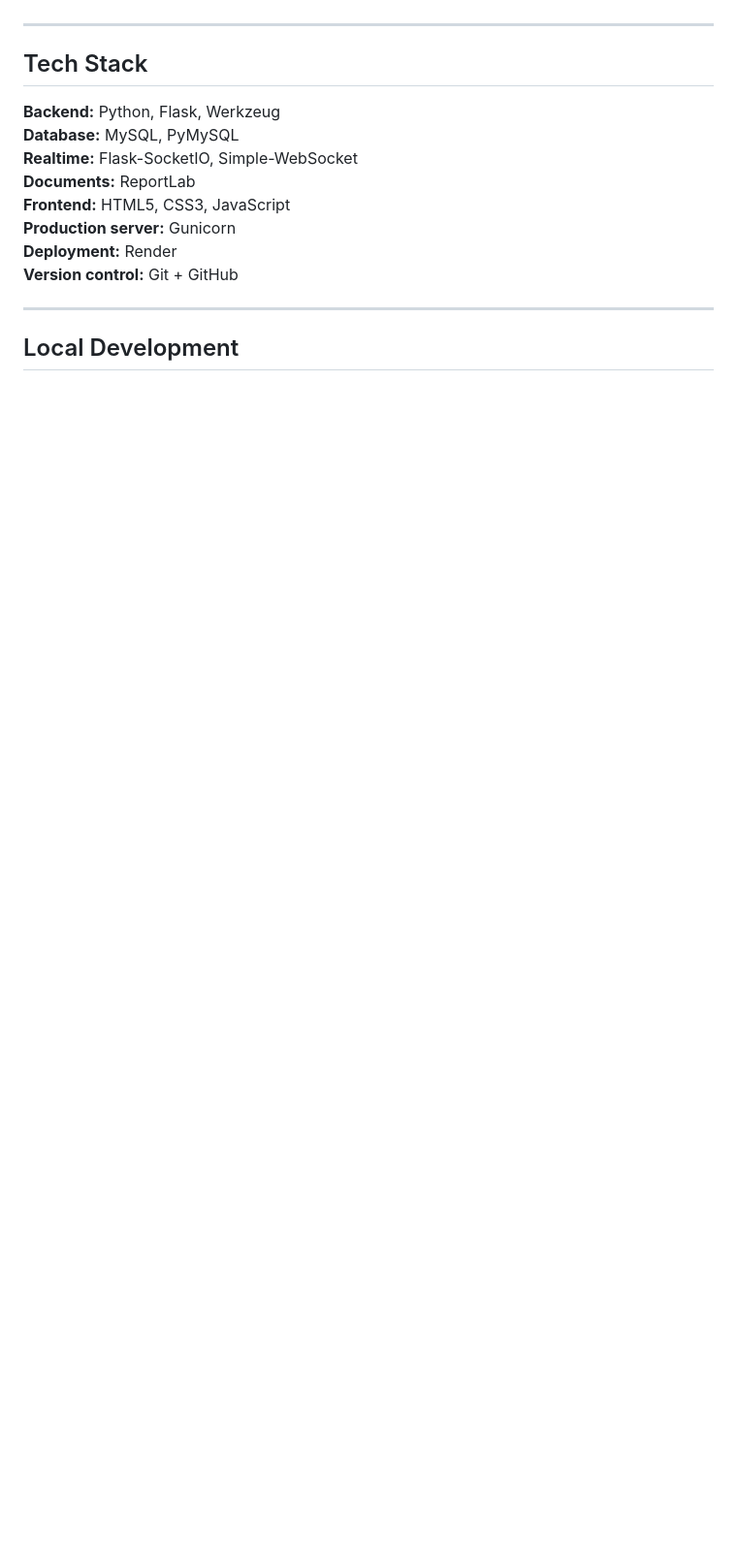
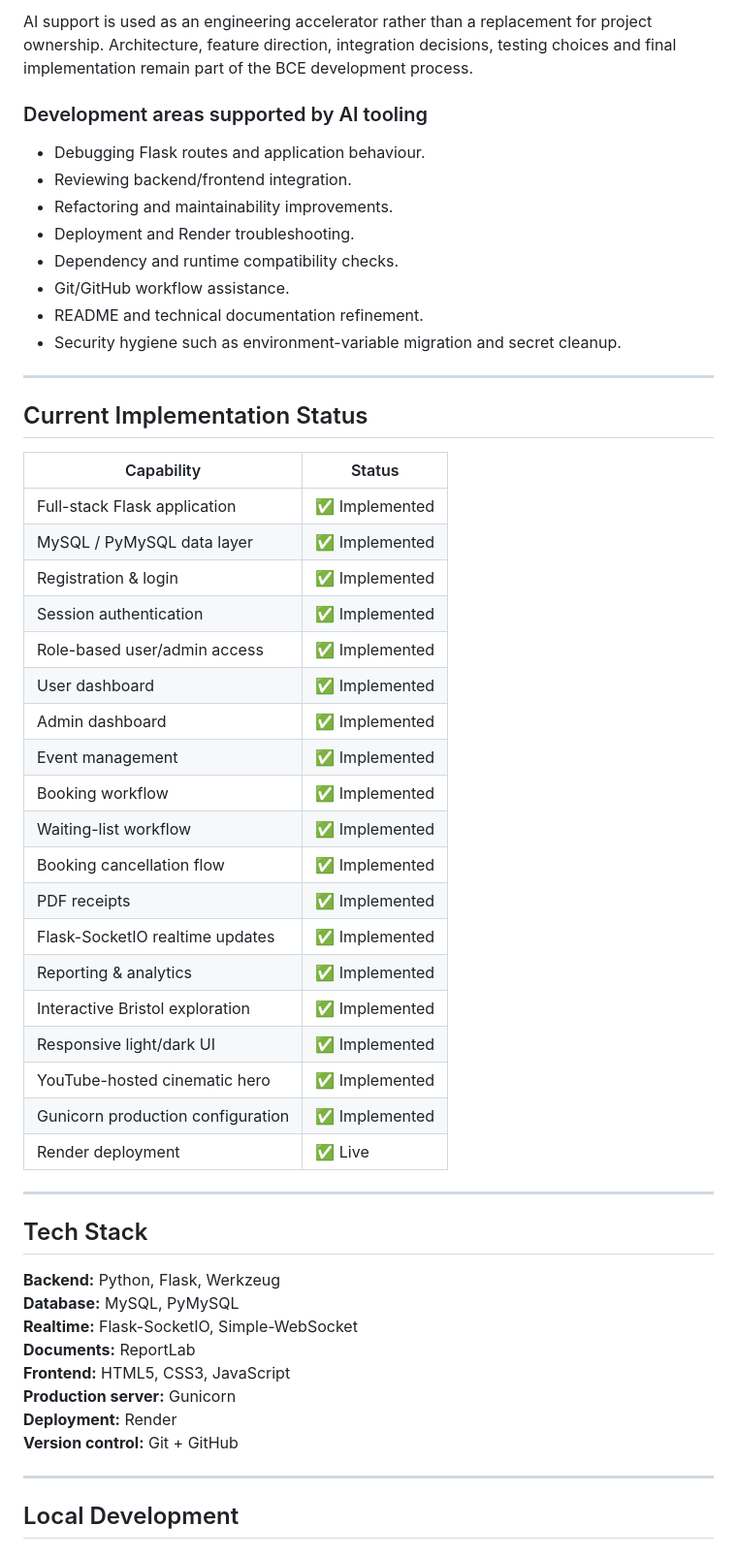
Before and after one commit to Edgar-50/Bristol-City-Events, a Markdown page: README.md, the part around one of its changes. Shown at 97% size. GitHub-like rendering; blank space fills up the shorter version.

```diff
--- a/README.md
+++ b/README.md
@@ -129,3 +167,40 @@ Bristol-City-Events/
+AI support is used as an engineering accelerator rather than a replacement for project ownership. Architecture, feature direction, integration decisions, testing choices and final implementation remain part of the BCE development process.
+
+### Development areas supported by AI tooling
+- Debugging Flask routes and application behaviour.
+- Reviewing backend/frontend integration.
+- Refactoring and maintainability improvements.
+- Deployment and Render troubleshooting.
+- Dependency and runtime compatibility checks.
+- Git/GitHub workflow assistance.
+- README and technical documentation refinement.
+- Security hygiene such as environment-variable migration and secret cleanup.
+
+---
+
+## Current Implementation Status
+
+| Capability | Status |
+|---|---|
+| Full-stack Flask application | ✅ Implemented |
+| MySQL / PyMySQL data layer | ✅ Implemented |
+| Registration & login | ✅ Implemented |
+| Session authentication | ✅ Implemented |
+| Role-based user/admin access | ✅ Implemented |
+| User dashboard | ✅ Implemented |
+| Admin dashboard | ✅ Implemented |
+| Event management | ✅ Implemented |
+| Booking workflow | ✅ Implemented |
+| Waiting-list workflow | ✅ Implemented |
+| Booking cancellation flow | ✅ Implemented |
+| PDF receipts | ✅ Implemented |
+| Flask-SocketIO realtime updates | ✅ Implemented |
+| Reporting & analytics | ✅ Implemented |
+| Interactive Bristol exploration | ✅ Implemented |
+| Responsive light/dark UI | ✅ Implemented |
+| YouTube-hosted cinematic hero | ✅ Implemented |
+| Gunicorn production configuration | ✅ Implemented |
+| Render deployment | ✅ Live |
 
 ---
 
```
Also changed, not shown: other parts of README.md (+69 -29 lines).
